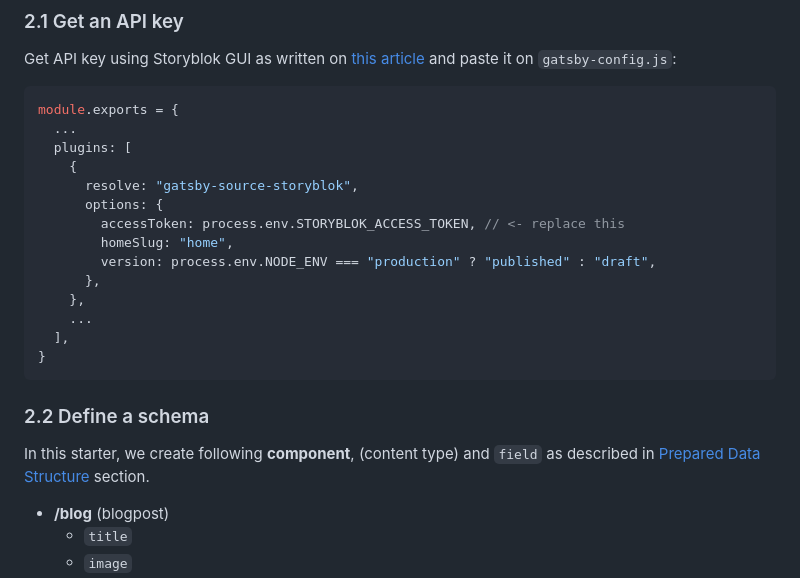
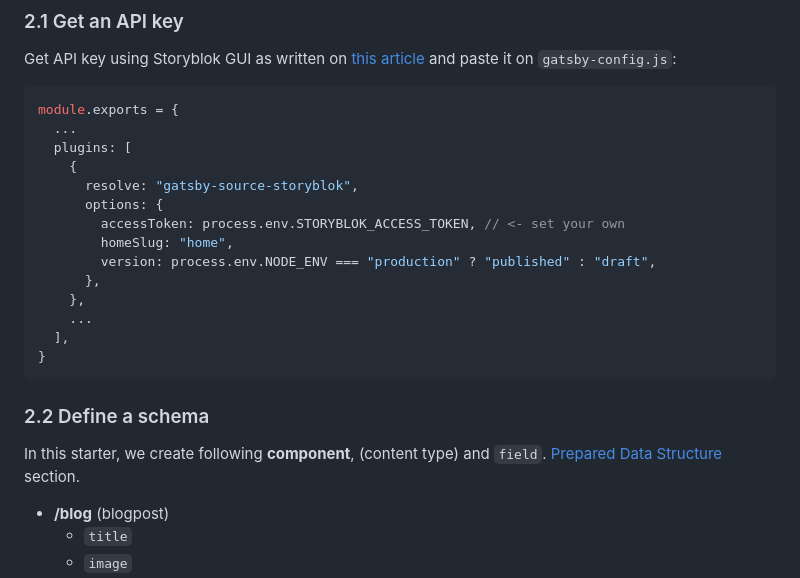
Before and after one commit to kenchon/gatsby-starter-blog-storyblok, a Markdown page: README.md, the part around the change printed below. Rendered like a GitHub page.

```diff
--- a/README.md
+++ b/README.md
@@ -28,7 +28,7 @@ module.exports = {
     {
       resolve: "gatsby-source-storyblok",
       options: {
-        accessToken: process.env.STORYBLOK_ACCESS_TOKEN, // <- replace this
+        accessToken: process.env.STORYBLOK_ACCESS_TOKEN, // <- set your own
         homeSlug: "home",
         version: process.env.NODE_ENV === "production" ? "published" : "draft",
       },
@@ -40,7 +40,7 @@ module.exports = {
 
 ### 2.2 Define a schema
 
-In this starter, we create following **component**, (content type) and  `field` as described in [Prepared Data Structure](https://www.storyblok.com/docs/guide/getting-started#prepared-data-structure) section.
+In this starter, we create following **component**, (content type) and  `field`. [Prepared Data Structure](https://www.storyblok.com/docs/guide/getting-started#prepared-data-structure) section.
 
 - **/blog** (blogpost)
   - `title`
```
Also changed, not shown: other parts of README.md (+23 -2 lines), docs/advanced-paths.png (added), docs/contents.png (added).
